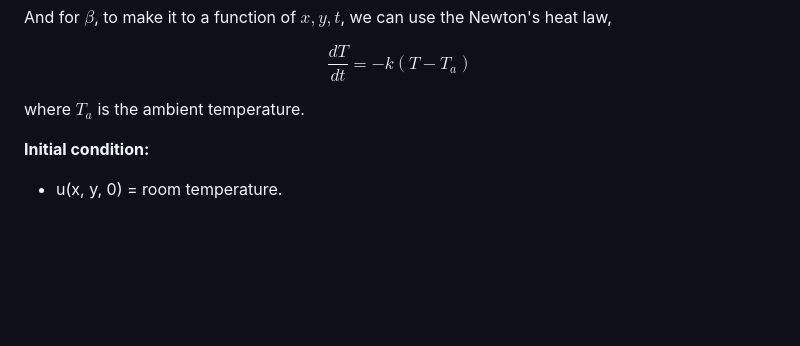
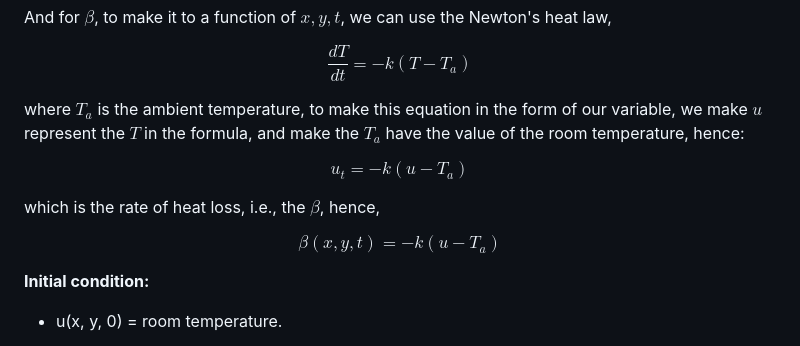
Before and after one commit to tusm06/MATH461_Unit03, a Markdown page: README.md, the part around the change. Drawn GitHub-style; blank space fills up the shorter version.

Commit message:
formulate beta

```diff
--- a/README.md
+++ b/README.md
@@ -87,7 +87,17 @@ $$
 \frac{dT}{dt} = -k(T-T_a)
 $$
 
-where $T_a$ is the ambient temperature.
+where $T_a$ is the ambient temperature, to make this equation in the form of our variable, we make $u$ represent the $T$ in the formula, and make the $T_a$ have the value of the room temperature, hence:
+
+$$
+u_t = -k(u-T_a)
+$$
+
+which is the rate of heat loss, i.e., the $\beta$, hence,
+
+$$
+\beta (x,y,t) = - k (u-T_a)
+$$
 
 **Initial condition:**
 - u(x, y, 0) = room temperature.
```
